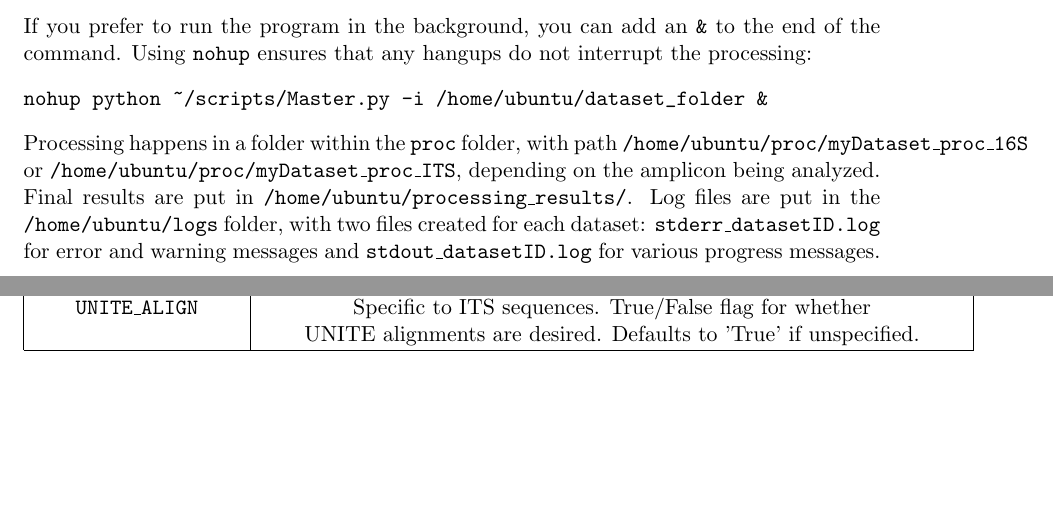
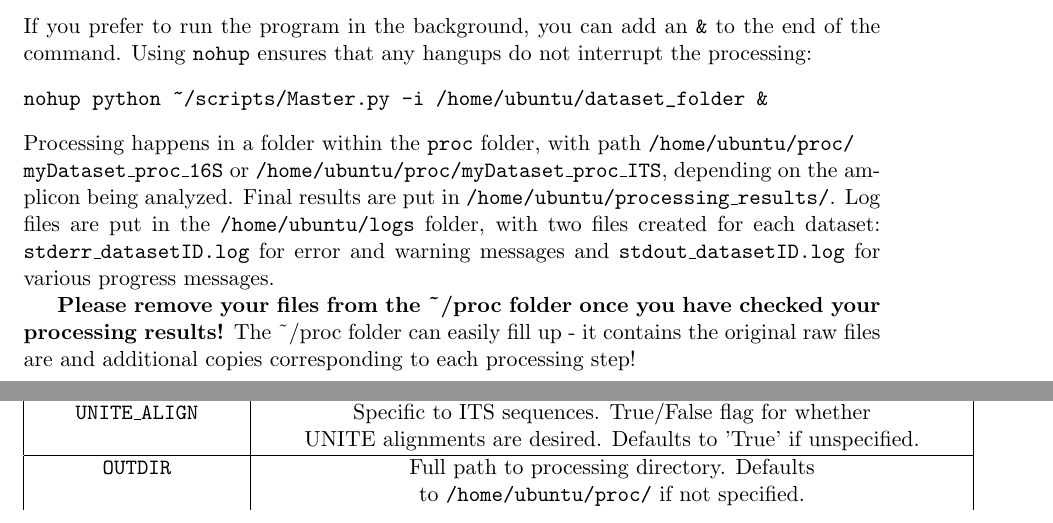
Before and after one commit to thomasgurry/amplicon_sequencing_pipeline, a LaTeX document (documentation/amplicon_sequencing_processing_pipeline.tex): two parts of pages 4 and 13 of 13, joined at a grey line, cut so that both start at the same text, the shorter picture padded with empty space. Compiled offline with pdfLaTeX.

Commit message:
Updated doc with OUTDIR and recommendation to delete files from proc

```diff
--- a/documentation/amplicon_sequencing_processing_pipeline.tex
+++ b/documentation/amplicon_sequencing_processing_pipeline.tex
@@ -184,7 +186,9 @@ If you prefer to run the program in the background, you can add an {\tt \&} to t
 \begin{verbatim}
 nohup python ~/scripts/Master.py -i /home/ubuntu/dataset_folder &
 \end{verbatim}
-Processing happens in a folder within the {\tt proc} folder, with path {\tt /home/ubuntu/proc/myDataset\_proc\_16S} or {\tt /home/ubuntu/proc/myDataset\_proc\_ITS}, depending on the amplicon being analyzed.  Final results are put in {\tt /home/ubuntu/processing\_results/}. Log files are put in the {\tt /home/ubuntu/logs} folder, with two files created for each dataset: {\tt stderr\_datasetID.log} for error and warning messages and {\tt stdout\_datasetID.log} for various progress messages.
+Processing happens in a folder within the {\tt proc} folder, with path {\tt /home/ubuntu/proc/ \\ myDataset\_proc\_16S} or {\tt /home/ubuntu/proc/myDataset\_proc\_ITS}, depending on the amplicon being analyzed.  Final results are put in {\tt /home/ubuntu/processing\_results/}. Log files are put in the {\tt /home/ubuntu/logs} folder, with two files created for each dataset: {\tt stderr\_datasetID.log} for error and warning messages and {\tt stdout\_datasetID.log} for various progress messages.
+
+\textbf{Please remove your files from the \~{}/proc folder once you have checked your processing results!} The \~{}/proc folder can easily fill up - it contains the original raw files are and additional copies corresponding to each processing step!
 
 \section{Pipeline output files and directories}
 The pipeline outputs different OTU tables and corresponding representative sequences. All final outputs can be found in the {\tt processing\_results} folder, under a sub-directory labeled {\tt myDataset\_results}. Files in this directory are labeled systematically, usually with the format {\tt myDataset.file\_description.otu\_similarity.file\_type}.
```
Also changed, not shown: documentation/amplicon_sequencing_processing_pipeline.pdf, documentation/amplicon_sequencing_processing_pipeline.tex (2 more changed lines).
